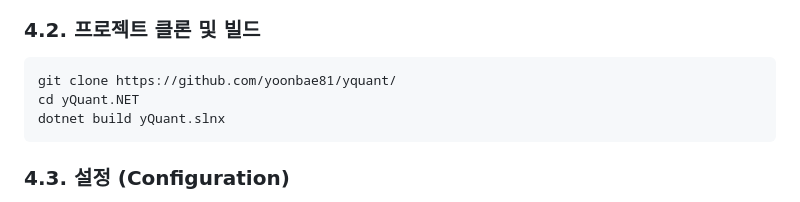
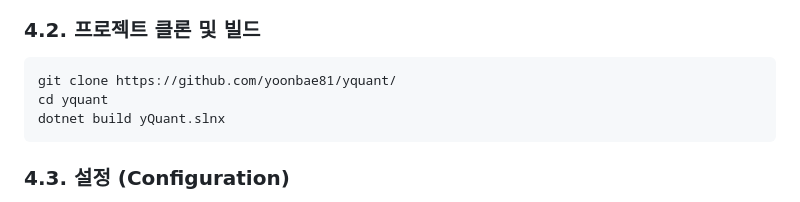
Before and after one commit to yoonbae81/yquant, a Markdown page: README.md, the part around the change. Drawn GitHub-style.

Commit message:
Fix directory name in README build instructions
Corrected directory name in build instructions.

````diff
--- a/README.md
+++ b/README.md
@@ -104,7 +104,7 @@ yQuant는 무중단 운영과 데이터 안정성을 위해 **Blue-Green** 배
 ### **4.2. 프로젝트 클론 및 빌드**
 ```bash
 git clone https://github.com/yoonbae81/yquant/
-cd yQuant.NET
+cd yquant
 dotnet build yQuant.slnx
 ```
 
````
